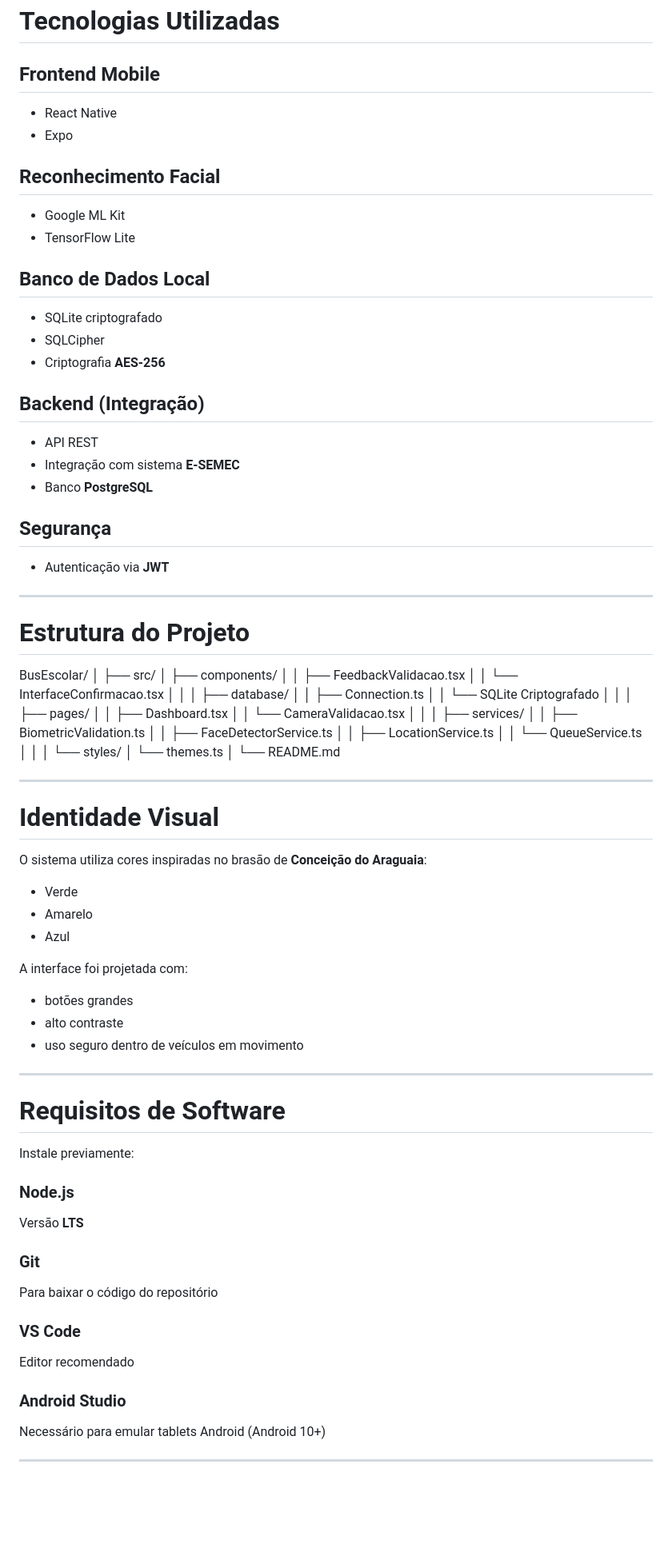
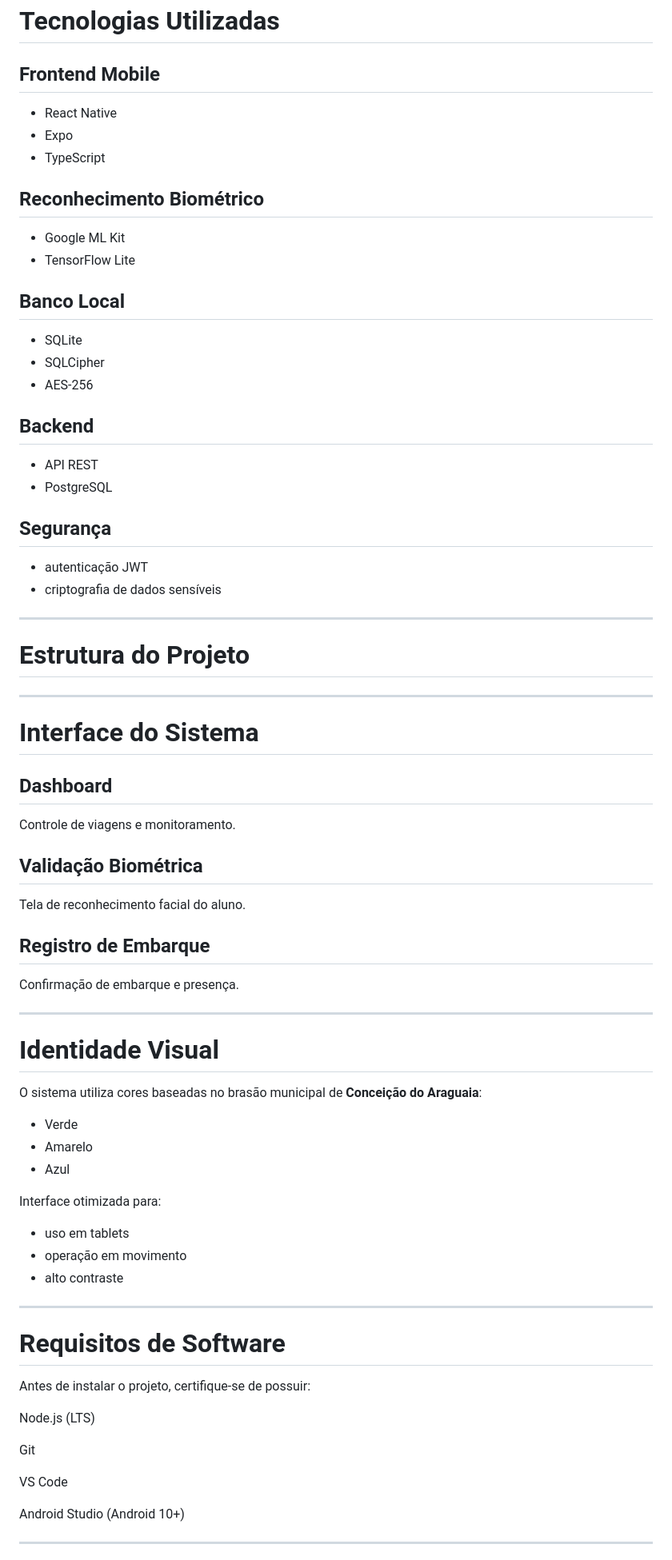
Before and after one commit to cdamarcio/Bus-Demo, a Markdown page: README.md, the part around one of its changes. Shown at 80% size. Rendered like a GitHub page; blank space fills up the shorter version.

Commit message:
Corrige layout do README e organização da documentação

```diff
--- a/README.md
+++ b/README.md
@@ -32,88 +83,81 @@ Sistema de fallback para casos de falha na biometria.
 # Tecnologias Utilizadas
 
 ## Frontend Mobile
+
 - React Native
 - Expo
+- TypeScript
 
-## Reconhecimento Facial
+## Reconhecimento Biométrico
+
 - Google ML Kit
 - TensorFlow Lite
 
-## Banco de Dados Local
-- SQLite criptografado
+## Banco Local
+
+- SQLite
 - SQLCipher
-- Criptografia **AES-256**
+- AES-256
 
-## Backend (Integração)
+## Backend
+
 - API REST
-- Integração com sistema **E-SEMEC**
-- Banco **PostgreSQL**
+- PostgreSQL
 
 ## Segurança
-- Autenticação via **JWT**
+
+- autenticação JWT
+- criptografia de dados sensíveis
 
 ---
 
 # Estrutura do Projeto
-BusEscolar/
-│
-├── src/
-│ ├── components/
-│ │ ├── FeedbackValidacao.tsx
-│ │ └── InterfaceConfirmacao.tsx
-│ │
-│ ├── database/
-│ │ ├── Connection.ts
-│ │ └── SQLite Criptografado
-│ │
-│ ├── pages/
-│ │ ├── Dashboard.tsx
-│ │ └── CameraValidacao.tsx
-│ │
-│ ├── services/
-│ │ ├── BiometricValidation.ts
-│ │ ├── FaceDetectorService.ts
-│ │ ├── LocationService.ts
-│ │ └── QueueService.ts
-│ │
-│ └── styles/
-│ └── themes.ts
-│
-└── README.md
+
+---
+
+# Interface do Sistema
+
+## Dashboard
+
+Controle de viagens e monitoramento.
+
+## Validação Biométrica
+
+Tela de reconhecimento facial do aluno.
+
+## Registro de Embarque
+
+Confirmação de embarque e presença.
 
 ---
 
 # Identidade Visual
 
-O sistema utiliza cores inspiradas no brasão de **Conceição do Araguaia**:
+O sistema utiliza cores baseadas no brasão municipal de **Conceição do Araguaia**:
 
 - Verde
 - Amarelo
 - Azul
 
-A interface foi projetada com:
+Interface otimizada para:
 
-- botões grandes
+- uso em tablets
+- operação em movimento
 - alto contraste
-- uso seguro dentro de veículos em movimento
 
 ---
 
 # Requisitos de Software
 
-Instale previamente:
+Antes de instalar o projeto, certifique-se de possuir:
 
-### Node.js
-Versão **LTS**
+Node.js (LTS)
 
-### Git
-Para baixar o código do repositório
+Git
 
-### VS Code
-Editor recomendado
+VS Code
 
-### Android Studio
-Necessário para emular tablets Android (Android 10+)
+Android Studio (Android 10+)
 
 ---
 
```
Also changed, not shown: other parts of README.md (+95 -25 lines).
